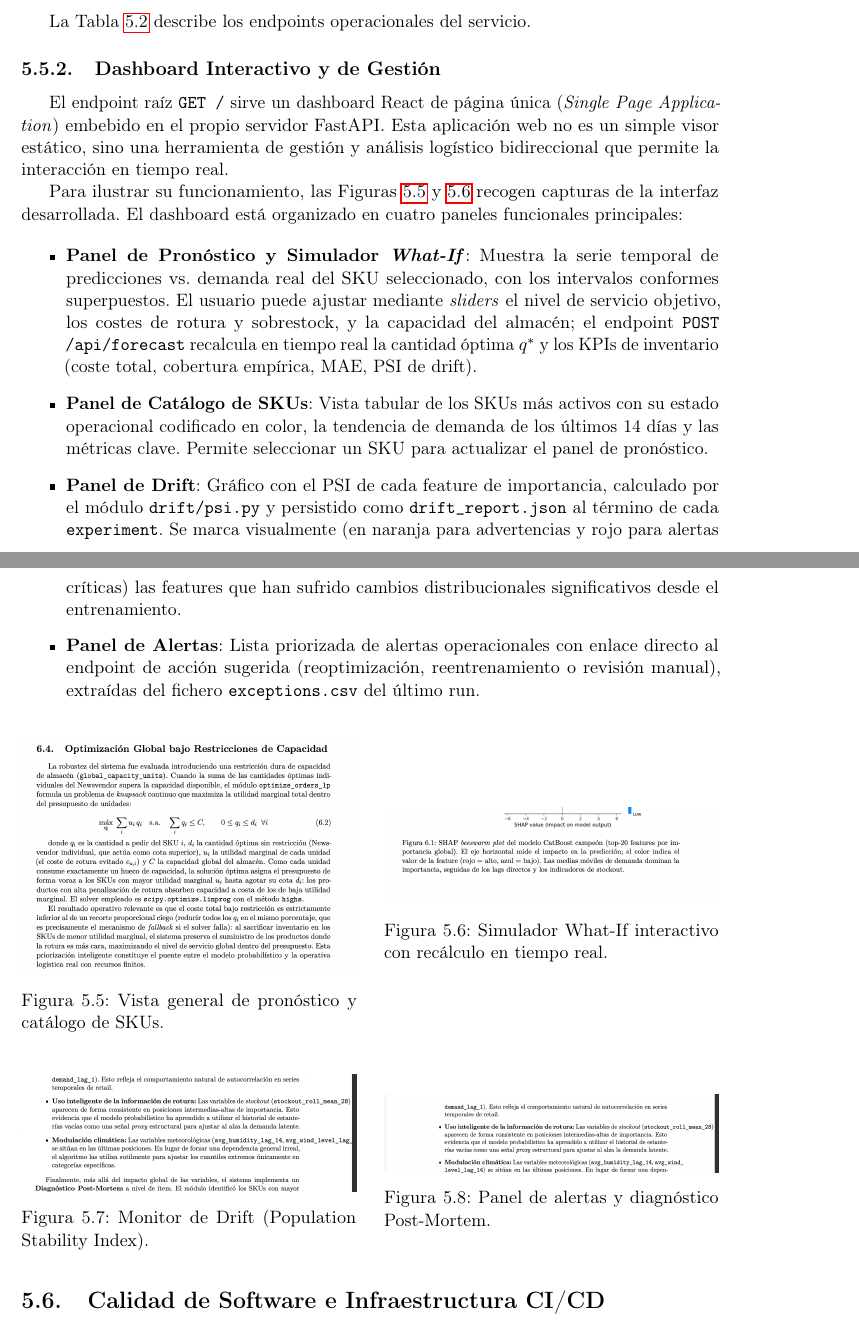
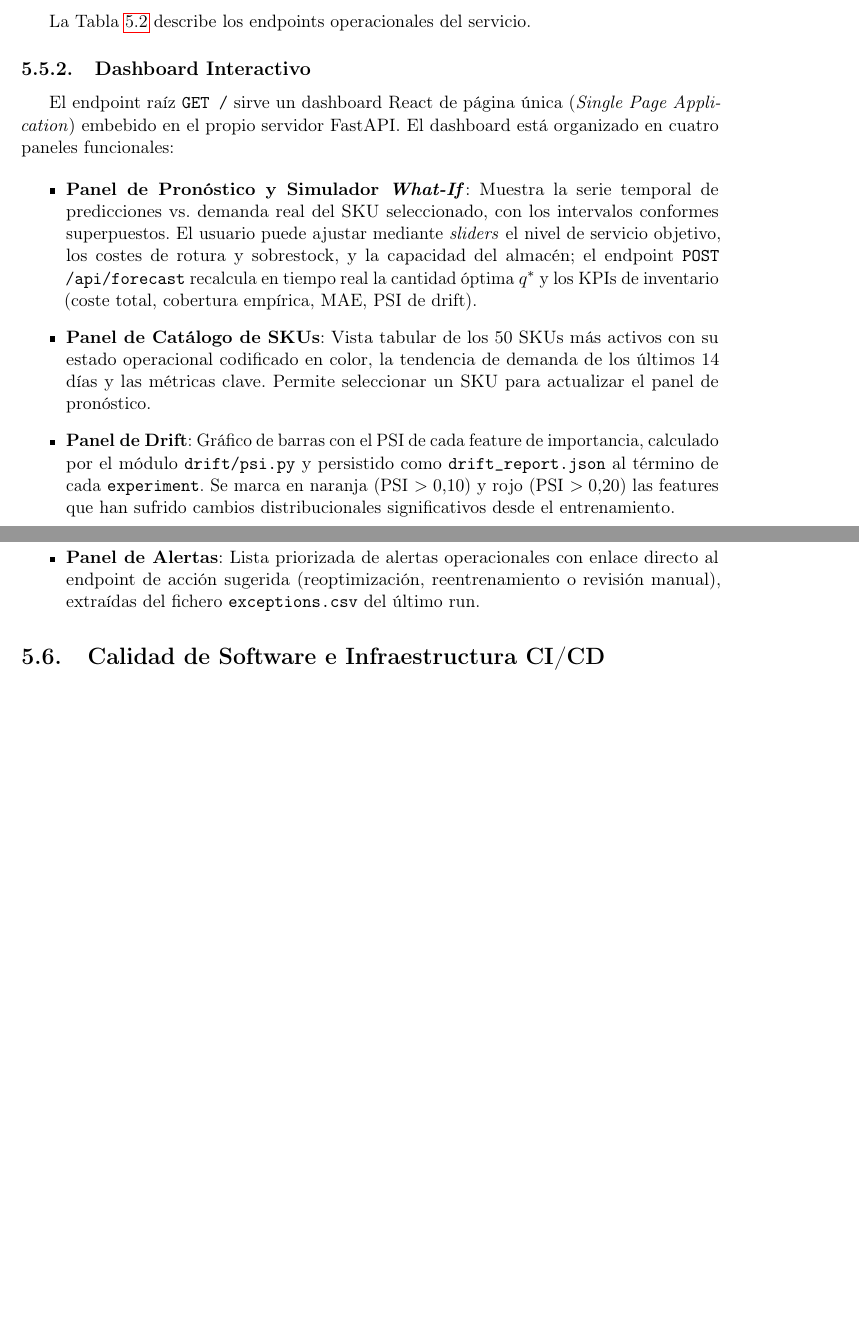
Before and after one commit to ArtemMindlin/retail-demand-forecasting-system, a LaTeX thesis (memoria/main_review.tex, which reads memoria/chapters/05_implementacion.tex): two parts of pages 59 and 61 of 67, joined at a grey line, cut so that both start at the same text, the shorter picture padded with empty space. Compiled offline with pdfLaTeX.

Commit message:
Docs: revert adding dashboard screenshots

```diff
--- a/memoria/chapters/05_implementacion.tex
+++ b/memoria/chapters/05_implementacion.tex
@@ -337,53 +337,19 @@ La Tabla~\ref{tab:api_endpoints} describe los endpoints operacionales del servic
     \label{tab:api_endpoints}
 \end{table}
 
-\subsection{Dashboard Interactivo y de Gestión}
+\subsection{Dashboard Interactivo}
 
-El endpoint raíz \texttt{GET /} sirve un dashboard React de página única (\textit{Single Page Application}) embebido en el propio servidor FastAPI. Esta aplicación web no es un simple visor estático, sino una herramienta de gestión y análisis logístico bidireccional que permite la interacción en tiempo real.
-
-Para ilustrar su funcionamiento, las Figuras~\ref{fig:dashboard_1} y \ref{fig:dashboard_2} recogen capturas de la interfaz desarrollada. El dashboard está organizado en cuatro paneles funcionales principales:
+El endpoint raíz \texttt{GET /} sirve un dashboard React de página única (\textit{Single Page Application}) embebido en el propio servidor FastAPI. El dashboard está organizado en cuatro paneles funcionales:
 
 \begin{itemize}
     \item \textbf{Panel de Pronóstico y Simulador \textit{What-If}}: Muestra la serie temporal de predicciones vs. demanda real del SKU seleccionado, con los intervalos conformes superpuestos. El usuario puede ajustar mediante \textit{sliders} el nivel de servicio objetivo, los costes de rotura y sobrestock, y la capacidad del almacén; el endpoint \texttt{POST /api/forecast} recalcula en tiempo real la cantidad óptima $q^*$ y los KPIs de inventario (coste total, cobertura empírica, MAE, PSI de drift).
 
-    \item \textbf{Panel de Catálogo de SKUs}: Vista tabular de los SKUs más activos con su estado operacional codificado en color, la tendencia de demanda de los últimos 14 días y las métricas clave. Permite seleccionar un SKU para actualizar el panel de pronóstico.
+    \item \textbf{Panel de Catálogo de SKUs}: Vista tabular de los 50 SKUs más activos con su estado operacional codificado en color, la tendencia de demanda de los últimos 14 días y las métricas clave. Permite seleccionar un SKU para actualizar el panel de pronóstico.
 
-    \item \textbf{Panel de Drift}: Gráfico con el PSI de cada feature de importancia, calculado por el módulo \texttt{drift/psi.py} y persistido como \texttt{drift\_report.json} al término de cada \texttt{experiment}. Se marca visualmente (en naranja para advertencias y rojo para alertas críticas) las features que han sufrido cambios distribucionales significativos desde el entrenamiento.
+    \item \textbf{Panel de Drift}: Gráfico de barras con el PSI de cada feature de importancia, calculado por el módulo \texttt{drift/psi.py} y persistido como \texttt{drift\_report.json} al término de cada \texttt{experiment}. Se marca en naranja (PSI $> 0.10$) y rojo (PSI $> 0.20$) las features que han sufrido cambios distribucionales significativos desde el entrenamiento.
 
     \item \textbf{Panel de Alertas}: Lista priorizada de alertas operacionales con enlace directo al endpoint de acción sugerida (reoptimización, reentrenamiento o revisión manual), extraídas del fichero \texttt{exceptions.csv} del último run.
 \end{itemize}
-
-\begin{figure}[H]
-    \centering
-    \begin{minipage}{0.48\textwidth}
-        \centering
-        \includegraphics[width=\textwidth]{figures/dashboard/dash1.png}
-        \caption{Vista general de pronóstico y catálogo de SKUs.}
-        \label{fig:dashboard_1}
-    \end{minipage}\hfill
-    \begin{minipage}{0.48\textwidth}
-        \centering
-        \includegraphics[width=\textwidth]{figures/dashboard/dash2.png}
-        \caption{Simulador What-If interactivo con recálculo en tiempo real.}
-        \label{fig:dashboard_2}
-    \end{minipage}
-\end{figure}
-
-\begin{figure}[H]
-    \centering
-    \begin{minipage}{0.48\textwidth}
-        \centering
-        \includegraphics[width=\textwidth]{figures/dashboard/dash3.png}
-        \caption{Monitor de Drift (Population Stability Index).}
-        \label{fig:dashboard_3}
-    \end{minipage}\hfill
-    \begin{minipage}{0.48\textwidth}
-        \centering
-        \includegraphics[width=\textwidth]{figures/dashboard/dash4.png}
-        \caption{Panel de alertas y diagnóstico Post-Mortem.}
-        \label{fig:dashboard_4}
-    \end{minipage}
-\end{figure}
 
 \section{Calidad de Software e Infraestructura CI/CD}
 Para garantizar que la deuda técnica no limite el escalado del sistema, se han aplicado prácticas fundamentales de \textit{DevOps}:
```
